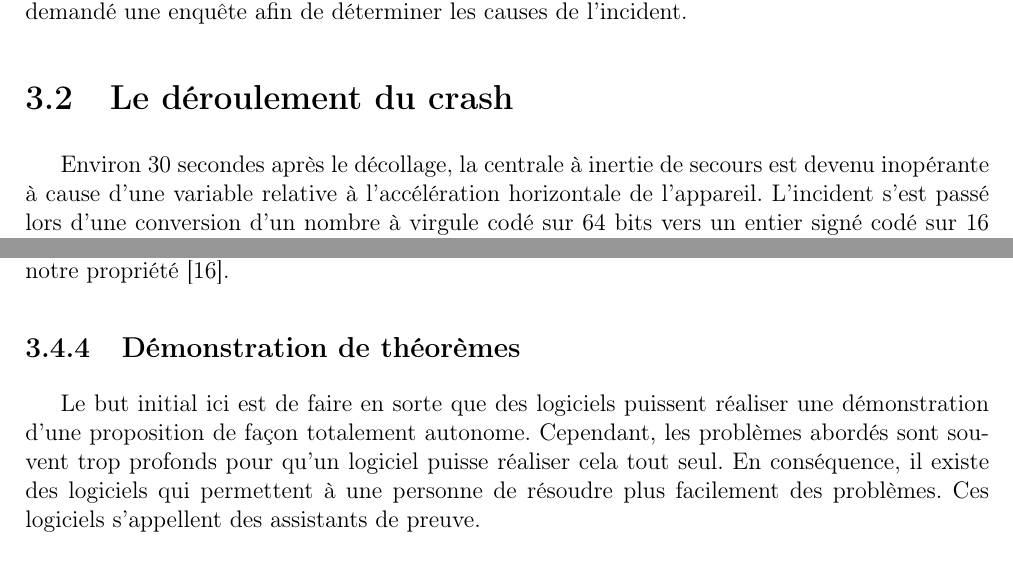
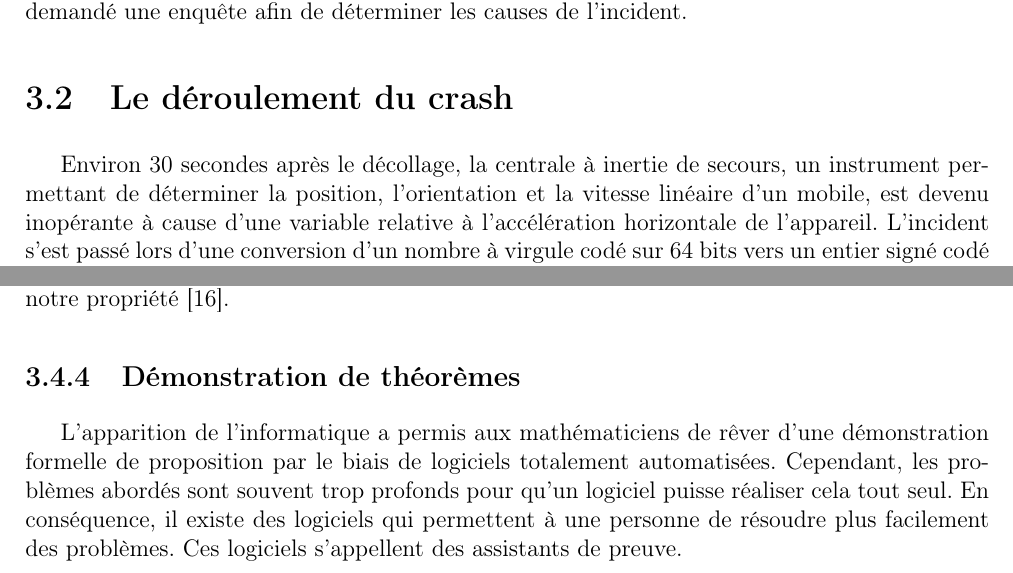
Before and after one commit to Loulfy/epistemo, a LaTeX document (epistemo.tex): two parts of pages 18 and 20 of 25, joined at a grey line, cut so that both start at the same text. Compiled offline with pdfLaTeX.

Commit message:
Part 3 modif

```diff
--- a/epistemo.tex
+++ b/epistemo.tex
@@ -350,7 +350,7 @@ détruisant par le même occasion sa charge utile constituée de 4 satellites, d
 
 \section{Le déroulement du crash}
 
-Environ 30 secondes après le décollage, la centrale à inertie de secours est devenu inopérante à cause d'une variable relative à l'accélération horizontale de l'appareil. L'incident s'est passé lors d'une conversion
+Environ 30 secondes après le décollage, la centrale à inertie de secours, un instrument permettant de déterminer la position, l'orientation et la vitesse linéaire d'un mobile, est devenu inopérante à cause d'une variable relative à l'accélération horizontale de l'appareil. L'incident s'est passé lors d'une conversion
 d'un nombre à virgule codé sur 64 bits vers un entier signé codé sur 16 bits. Le nombre à virgule à convertir avait une valeur trop grande pour être converti en entier sur 16 bits. De plus, il avait été décidé de ne pas mettre en place de mesure de protection contre cette erreur lors de son écriture pour Ariane 4 car la variable ayant dépassée est dépendante de la vitesse de l'appareil. Pour Ariane 4, cela ne posait aucun problème car la vitesse maximale de la fusée était trop faible pour générer ce dépassement de mémoire. Cependant, Ariane 5 est une fusée plus puissante qu'Ariane 4 et sa vitesse a donc dépassé la limite qui garantissait qu'aucune erreur de ce type ne se produise \cite{ariane}.
 
 Environ 0.05 secondes plus tard, la centrale à inertie active a subi le même problème mais étant donné que le système de secours n'était déjà plus opérationnel, plus aucune information concernant l'altitude et le guidage de la fusée n'était disponible.
@@ -400,7 +400,7 @@ Cependant, la vérification de modèles est une méthode particulièrement effic
 La génération de tests fonctionne de la même manière que la vérification de modèle. On créé un modèle et au lieu de chercher à vérifier une propriété, on définit toutes les actions à faire pour qu'une propriété soit vrai. Cette suite d'actions nous donne le test à réaliser pour vérifier notre propriété \cite{griffault}.
 
 \subsection{Démonstration de théorèmes}
-Le but initial ici est de faire en sorte que des logiciels puissent réaliser une démonstration d'une proposition de façon totalement autonome. Cependant, les problèmes abordés sont souvent trop profonds pour qu'un logiciel puisse réaliser cela tout seul. En conséquence, il existe des logiciels qui permettent à une personne de résoudre plus facilement des problèmes. Ces logiciels s'appellent des assistants de preuve.
+L'apparition de l'informatique a permis aux mathématiciens de rêver d'une démonstration formelle de proposition par le biais de logiciels totalement automatisées. Cependant, les problèmes abordés sont souvent trop profonds pour qu'un logiciel puisse réaliser cela tout seul. En conséquence, il existe des logiciels qui permettent à une personne de résoudre plus facilement des problèmes. Ces logiciels s'appellent des assistants de preuve.
 
 Les assistants de preuve sont assez pratiques pour démontrer qu'un algorithme réalise bien ce pourquoi on l'a crée. En revanche, cette méthode a le désavantage de demander une personne hautement spécialisée dans ce domaine pour pouvoir apporter un réel plus a contrario des méthodes déjà citées et à venir \cite{griffault}.
 
```
